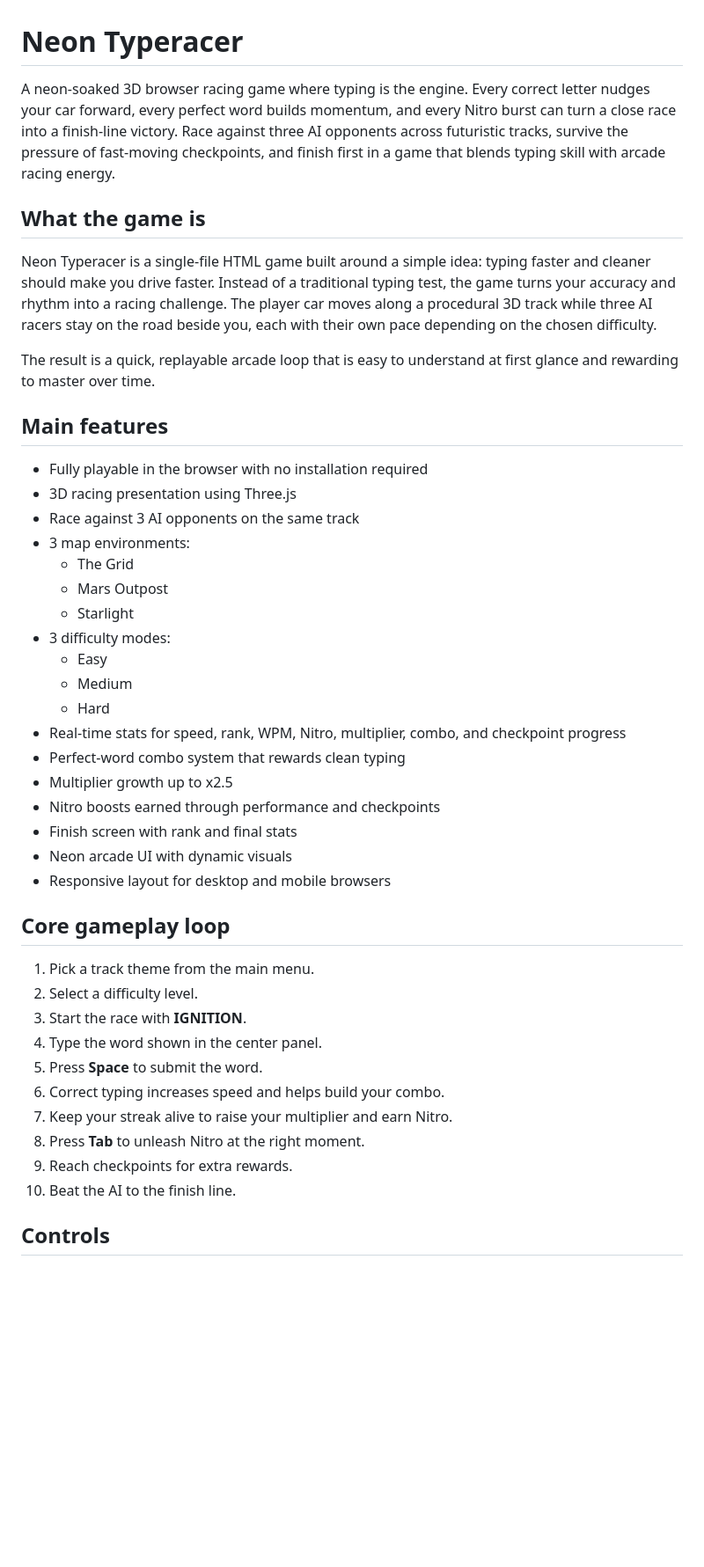
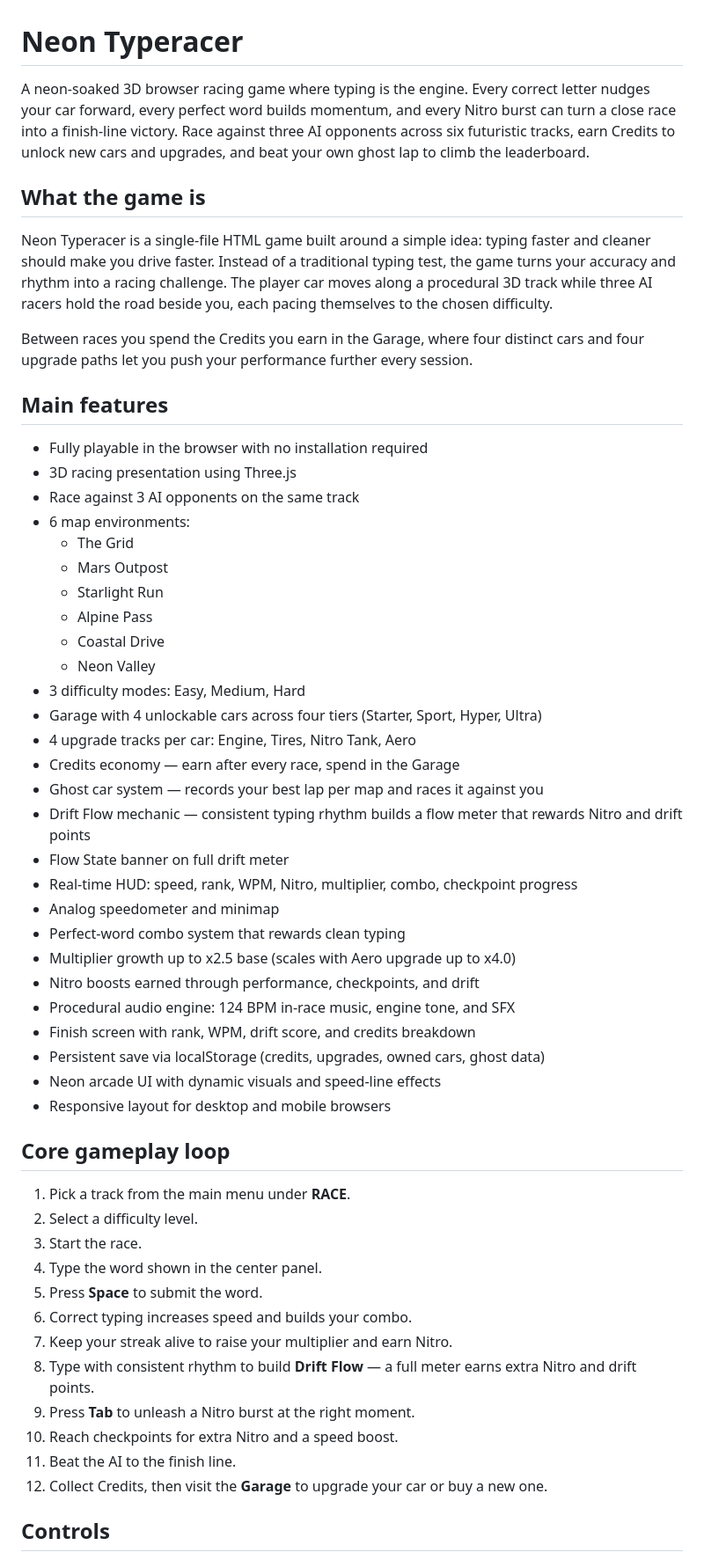
Before and after one commit to RootOfCode/Neon-Typeracer, a Markdown page: README.md, the part around one of its changes. Shown at 88% size. Drawn GitHub-style; blank space fills up the shorter version.

```diff
--- a/README.md
+++ b/README.md
@@ -1,46 +1,57 @@
 # Neon Typeracer
 
-A neon-soaked 3D browser racing game where typing is the engine. Every correct letter nudges your car forward, every perfect word builds momentum, and every Nitro burst can turn a close race into a finish-line victory. Race against three AI opponents across futuristic tracks, survive the pressure of fast-moving checkpoints, and finish first in a game that blends typing skill with arcade racing energy.
+A neon-soaked 3D browser racing game where typing is the engine. Every correct letter nudges your car forward, every perfect word builds momentum, and every Nitro burst can turn a close race into a finish-line victory. Race against three AI opponents across six futuristic tracks, earn Credits to unlock new cars and upgrades, and beat your own ghost lap to climb the leaderboard.
 
 ## What the game is
 
-Neon Typeracer is a single-file HTML game built around a simple idea: typing faster and cleaner should make you drive faster. Instead of a traditional typing test, the game turns your accuracy and rhythm into a racing challenge. The player car moves along a procedural 3D track while three AI racers stay on the road beside you, each with their own pace depending on the chosen difficulty.
+Neon Typeracer is a single-file HTML game built around a simple idea: typing faster and cleaner should make you drive faster. Instead of a traditional typing test, the game turns your accuracy and rhythm into a racing challenge. The player car moves along a procedural 3D track while three AI racers hold the road beside you, each pacing themselves to the chosen difficulty.
 
-The result is a quick, replayable arcade loop that is easy to understand at first glance and rewarding to master over time.
+Between races you spend the Credits you earn in the Garage, where four distinct cars and four upgrade paths let you push your performance further every session.
 
 ## Main features
 
 - Fully playable in the browser with no installation required
 - 3D racing presentation using Three.js
 - Race against 3 AI opponents on the same track
-- 3 map environments:
+- 6 map environments:
   - The Grid
   - Mars Outpost
-  - Starlight
-- 3 difficulty modes:
-  - Easy
-  - Medium
-  - Hard
-- Real-time stats for speed, rank, WPM, Nitro, multiplier, combo, and checkpoint progress
+  - Starlight Run
+  - Alpine Pass
+  - Coastal Drive
+  - Neon Valley
+- 3 difficulty modes: Easy, Medium, Hard
+- Garage with 4 unlockable cars across four tiers (Starter, Sport, Hyper, Ultra)
+- 4 upgrade tracks per car: Engine, Tires, Nitro Tank, Aero
+- Credits economy — earn after every race, spend in the Garage
+- Ghost car system — records your best lap per map and races it against you
+- Drift Flow mechanic — consistent typing rhythm builds a flow meter that rewards Nitro and drift points
+- Flow State banner on full drift meter
+- Real-time HUD: speed, rank, WPM, Nitro, multiplier, combo, checkpoint progress
+- Analog speedometer and minimap
 - Perfect-word combo system that rewards clean typing
-- Multiplier growth up to x2.5
-- Nitro boosts earned through performance and checkpoints
-- Finish screen with rank and final stats
-- Neon arcade UI with dynamic visuals
+- Multiplier growth up to x2.5 base (scales with Aero upgrade up to x4.0)
+- Nitro boosts earned through performance, checkpoints, and drift
+- Procedural audio engine: 124 BPM in-race music, engine tone, and SFX
+- Finish screen with rank, WPM, drift score, and credits breakdown
+- Persistent save via localStorage (credits, upgrades, owned cars, ghost data)
+- Neon arcade UI with dynamic visuals and speed-line effects
 - Responsive layout for desktop and mobile browsers
 
 ## Core gameplay loop
 
-1. Pick a track theme from the main menu.
+1. Pick a track from the main menu under **RACE**.
 2. Select a difficulty level.
-3. Start the race with **IGNITION**.
+3. Start the race.
 4. Type the word shown in the center panel.
 5. Press **Space** to submit the word.
-6. Correct typing increases speed and helps build your combo.
+6. Correct typing increases speed and builds your combo.
 7. Keep your streak alive to raise your multiplier and earn Nitro.
-8. Press **Tab** to unleash Nitro at the right moment.
-9. Reach checkpoints for extra rewards.
-10. Beat the AI to the finish line.
+8. Type with consistent rhythm to build **Drift Flow** — a full meter earns extra Nitro and drift points.
+9. Press **Tab** to unleash a Nitro burst at the right moment.
+10. Reach checkpoints for extra Nitro and a speed boost.
+11. Beat the AI to the finish line.
+12. Collect Credits, then visit the **Garage** to upgrade your car or buy a new one.
 
 ## Controls
 
```
Also changed, not shown: other parts of README.md (+72 -28 lines).
